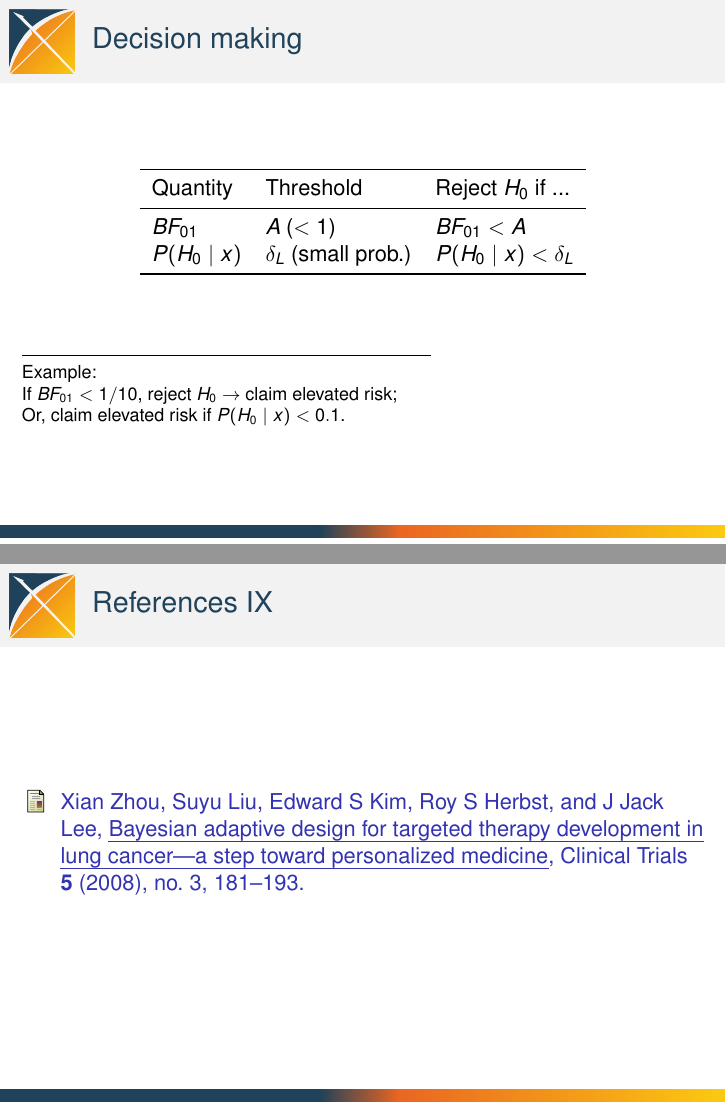
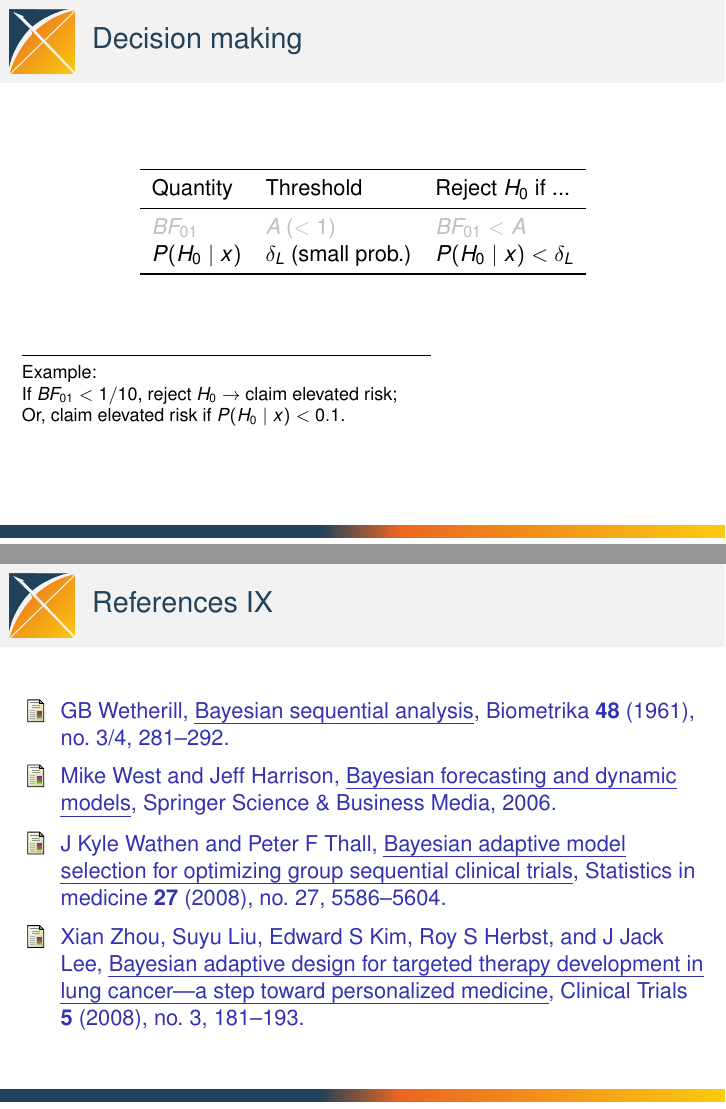
Before and after one commit to suchard-group/Bayesian_adaptive_methods_review, LaTeX slides (slides_new.tex): pages 9 and 46 of 46 before the commit and pages 10 and 48 of 48 after it, joined at a grey line. Compiled offline with pdfLaTeX.

Commit message:
slides update

```diff
--- a/slides_new.tex
+++ b/slides_new.tex
@@ -123,19 +123,41 @@ A First Look at the Bayesian Adaptive Methods Landscape
 	\end{frame}
 
 	\begin{frame}{Decision making}
-
+		\only<1>{
 		\begin{table}
 			\centering
 			\begin{tabular}{lll}
 				\toprule
 				Quantity & Threshold & Reject $H_0$ if ... \\
 				\midrule
+
 				$BF_{01}$ & $A$ ($< 1$) &   $BF_{01} < A$\\
-				$P(H_0 \mid x)$ &  $\delta_L$ (small prob.) & $P(H_0 \mid x) < \delta_L$\\
+				\textcolor{gray!50}{
+				$P(H_0 \mid x)$} &  \textcolor{gray!50}{$\delta_L$ (small prob.)} & \textcolor{gray!50}{$P(H_0 \mid x) < \delta_L$}\\
 				\bottomrule
 			\end{tabular}
 
 		\end{table}
+	}
+
+	\only<2>{
+	\begin{table}
+		\centering
+		\begin{tabular}{lll}
+			\toprule
+			Quantity & Threshold & Reject $H_0$ if ... \\
+			\midrule
+
+			\textcolor{gray!50}{$BF_{01}$} & \textcolor{gray!50}{$A$ ($< 1$)} &   \textcolor{gray!50}{$BF_{01} < A$}\\
+
+				$P(H_0 \mid x)$ &  $\delta_L$ (small prob.) & $P(H_0 \mid x) < \delta_L$\\
+			\bottomrule
+		\end{tabular}
+
+	\end{table}
+
+
+}
 
 %		\begin{itemize}
 %%			\item For simple v.s. simple hypothesis testing, BF is same as likelihood ratio:
```
Also changed, not shown: ref.bib (+9 -0 lines), slides_new.tex (4 more changed lines).
